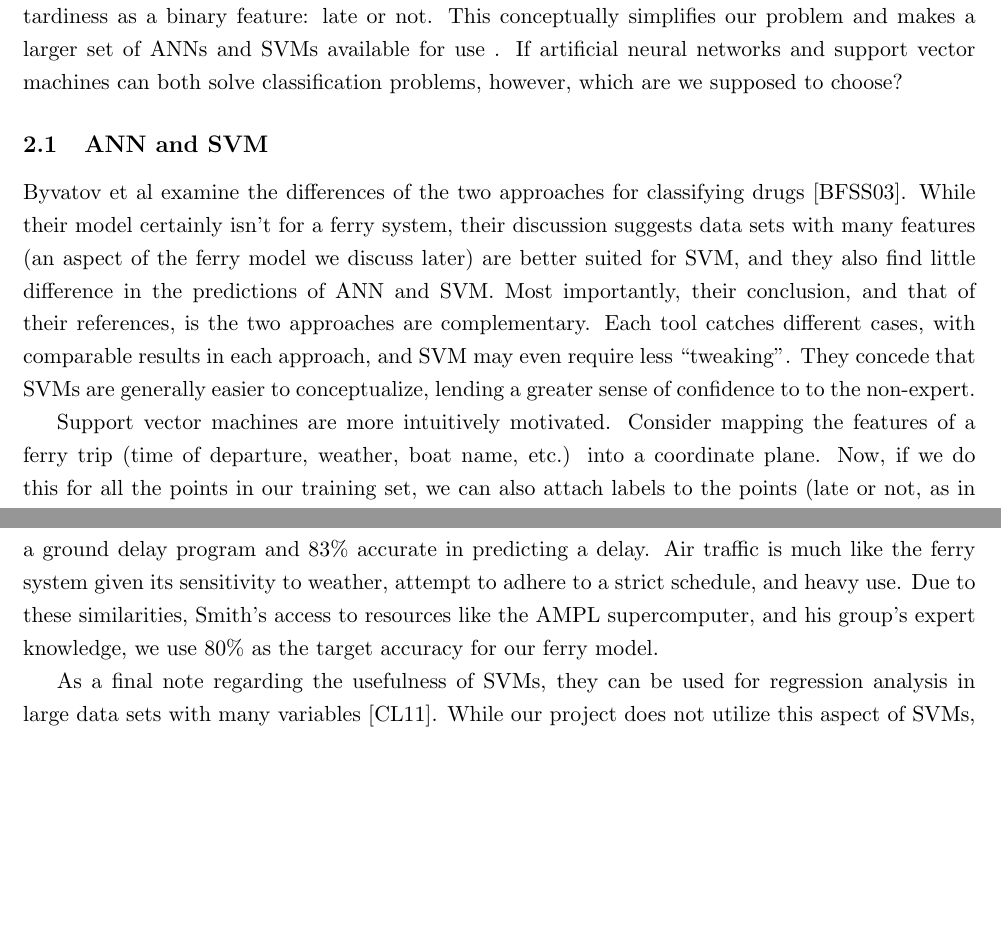
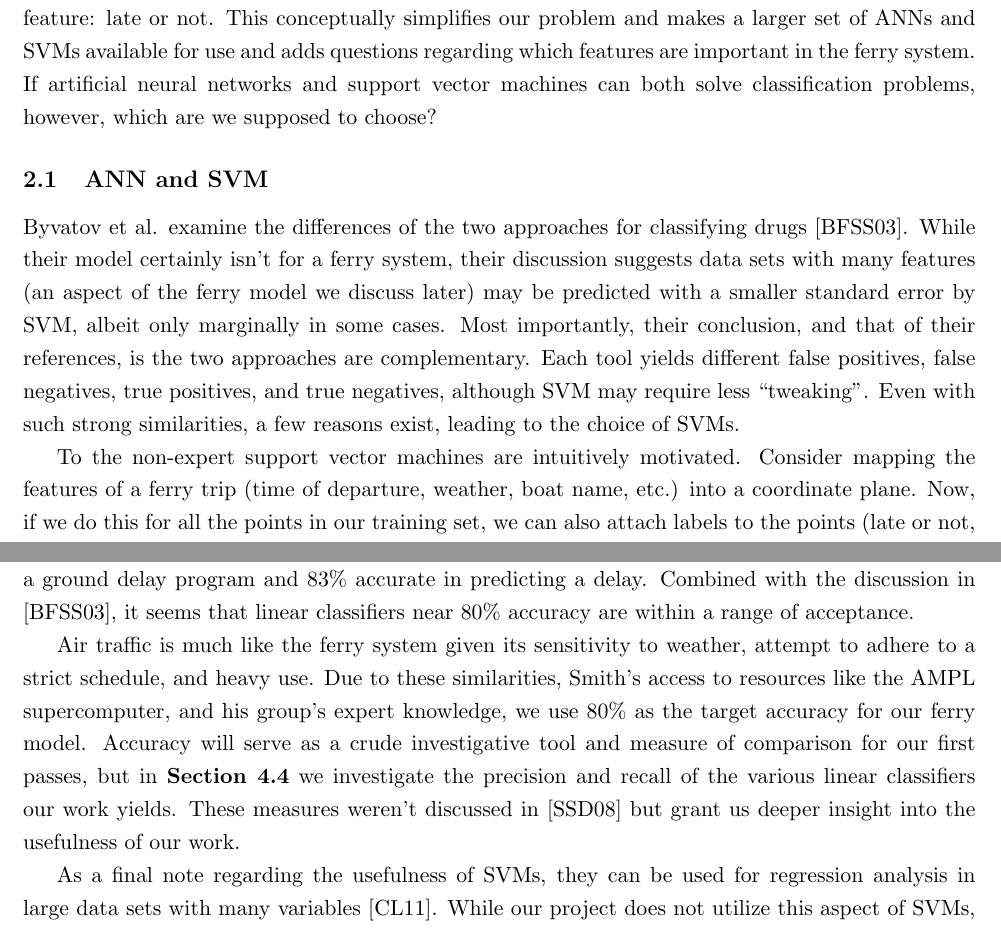
Before and after one commit to krwenholz/FerryTimeliness, a LaTeX thesis (Thesis/Paper/undergraduate-thesis.tex): two parts of pages 4 and 5 of 15 before the commit and two parts of pages 4 and 5 of 16 after it, joined at a grey line, cut so that both start at the same text, the shorter picture padded with empty space. Compiled offline with pdfLaTeX.

Commit message:
Added a hook for the confusion matrix discussion and cleaned up some confusing introduction stuff in section 2.

```diff
--- a/Thesis/Paper/undergraduate-thesis.tex
+++ b/Thesis/Paper/undergraduate-thesis.tex
@@ -134,22 +137,25 @@ determining a class to which it belongs. Rather than considering tardiness as a
+Rather than considering tardiness as a
 spectrum of degrees, we approach tardiness as a binary feature: late or not. This
 conceptually simplifies our problem and makes a larger set of ANNs and SVMs
-available for use .  If artificial neural networks and support vector machines
+available for use and adds questions regarding which features are important in
+the ferry system.
+If artificial neural networks and support vector machines
 can both solve classification problems, however, which are we supposed to choose?
 
 \subsection{ANN and SVM}
 \label{sec:ann_svm}
-Byvatov et al examine the differences of the two approaches for classifying drugs
+Byvatov et al. examine the differences of the two approaches for classifying drugs
 \cite{byvatov2003comparison}. While their model certainly isn't for a ferry
 system, their discussion suggests data sets with many features (an aspect of the
-ferry model we discuss later) are better suited for SVM, and they also find little
-difference in the predictions of ANN and SVM. Most importantly, their conclusion,
+ferry model we discuss later) may be predicted with a smaller standard error by
+SVM, albeit only marginally in some cases. Most importantly, their conclusion,
 and that of their references, is the two approaches are complementary. Each
-tool catches different cases, with comparable results in each approach,
-and SVM may even require less ``tweaking''. They concede that SVMs are generally
-easier to conceptualize, lending a greater sense of confidence to to the
-non-expert.
+tool yields different false positives, false negatives, true
+positives, and true negatives, although SVM may require less ``tweaking''. Even
+with such strong similarities, a few reasons exist, leading to the choice of SVMs.
 
-Support vector machines are more intuitively motivated. Consider mapping the
+To the non-expert support vector machines are intuitively motivated. Consider
+mapping the
 features of a ferry trip (time of departure, weather, boat name, etc.) into a
 coordinate plane.  Now, if we do this for all the points in our training set,
 we can also attach labels to the points (late or not, as in
@@ -179,11 +185,19 @@ flow management programs to estimate the effects of capacity on an air traffic
 system, and the SVM is trained on labeled data to produce a function predicting
 the need of a ground delay program and/or an actual delay. Their system was
 found to be $78\%$ accurate in predicting need of a ground delay program and $83\%$
-accurate in predicting a delay. Air traffic is much like the ferry system given
+accurate in predicting a delay. Combined with the discussion in
+\cite{byvatov2003comparison}, it seems that linear classifiers near $80\%$
+accuracy are within a range of acceptance.
+
+Air traffic is much like the ferry system given
 its sensitivity to weather, attempt to adhere to a strict schedule, and heavy use.
 Due to these similarities, Smith's access to resources like the AMPL supercomputer,
 and his group's expert knowledge, we use $80\%$ as the target accuracy for our
-ferry model.
+ferry model. Accuracy will serve as a crude investigative tool and measure of
+comparison for our first passes, but in \textbf{Section~\ref{sec:beyond_accuracy}}
+we investigate the precision and recall of the various linear classifiers our
+work yields. These measures weren't discussed in \cite{smith2008decision} but
+grant us deeper insight into the usefulness of our work.
 
 As a final note regarding the usefulness of SVMs, they can be used for regression
 analysis in large
```
Also changed, not shown: Thesis/Paper/undergraduate-thesis.pdf, Thesis/Paper/undergraduate-thesis.tex (16 more changed lines).
